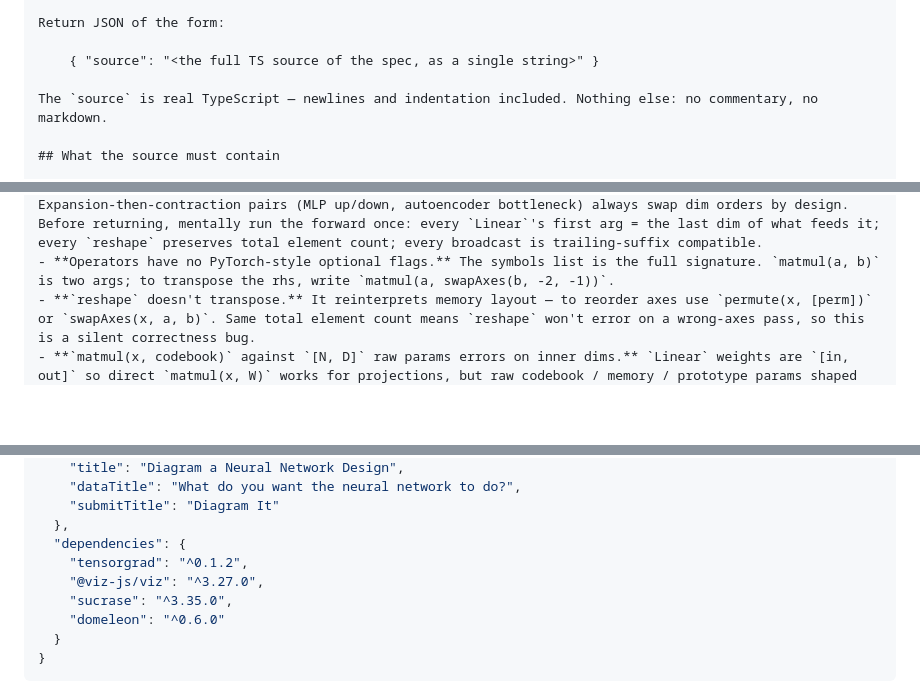
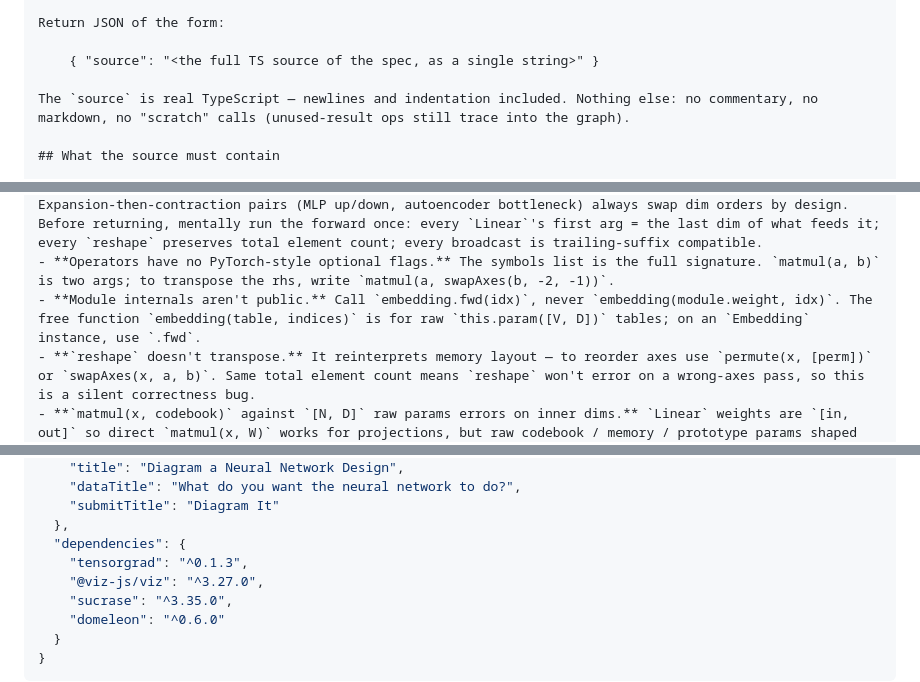
Before and after one commit to typebulb/tensorgrad, a Markdown page: typebulbs/nn-dna.bulb.md, 3 parts joined by grey strips. GitHub-like rendering; blank space fills up the shorter version.

```diff
--- a/typebulbs/nn-dna.bulb.md
+++ b/typebulbs/nn-dna.bulb.md
@@ -1079,7 +1079,7 @@ Return JSON of the form:
 
     { "source": "<the full TS source of the spec, as a single string>" }
 
-The `source` is real TypeScript — newlines and indentation included. Nothing else: no commentary, no markdown.
+The `source` is real TypeScript — newlines and indentation included. Nothing else: no commentary, no markdown, no "scratch" calls (unused-result ops still trace into the graph).
 
 ## What the source must contain
 
@@ -1211,6 +1211,7 @@ The source MUST end with:
 - **`Tensor` has no methods.** Every operation is a free function from the symbols list, applied as `op(x, ...)` — e.g. `reshape(x, [B, -1])`, `sum(x, axis)`, `swapAxes(x, -2, -1)`, `narrow(x, axis, start, len)`.
 - **Shape tracing — the most common compile error.** Every `Linear`/`matmul` input dim must equal the last dim of the upstream tensor. Don't pattern-match by layer name: `attn_proj = Linear(D, D)` and `mlp_proj = Linear(4*D, D)` look parallel but have different shapes because attention preserves `D` while the MLP expands then contracts. Watch any layer immediately after a dim-changing op (`Linear(D, ≠D)`, `splitHeads`, `reshape`, `narrow`, `embedding`): the next layer's input dim is the NEW last dim, not the original. Expansion-then-contraction pairs (MLP up/down, autoencoder bottleneck) always swap dim orders by design. Before returning, mentally run the forward once: every `Linear`'s first arg = the last dim of what feeds it; every `reshape` preserves total element count; every broadcast is trailing-suffix compatible.
 - **Operators have no PyTorch-style optional flags.** The symbols list is the full signature. `matmul(a, b)` is two args; to transpose the rhs, write `matmul(a, swapAxes(b, -2, -1))`.
+- **Module internals aren't public.** Call `embedding.fwd(idx)`, never `embedding(module.weight, idx)`. The free function `embedding(table, indices)` is for raw `this.param([V, D])` tables; on an `Embedding` instance, use `.fwd`.
 - **`reshape` doesn't transpose.** It reinterprets memory layout — to reorder axes use `permute(x, [perm])` or `swapAxes(x, a, b)`. Same total element count means `reshape` won't error on a wrong-axes pass, so this is a silent correctness bug.
 - **`matmul(x, codebook)` against `[N, D]` raw params errors on inner dims.** `Linear` weights are `[in, out]` so direct `matmul(x, W)` works for projections, but raw codebook / memory / prototype params shaped `[N, D]` need `matmul(x, swapAxes(codebook, -1, -2))`. Common when porting "score query against learned vectors" patterns from PyTorch.
 - **Static shapes only** — every dim is a compile-time `const` in your code, not a value read from a tensor.
@@ -1292,7 +1293,7 @@ If the user pastes their own (possibly broken) code, fix it to match these conve
     "submitTitle": "Diagram It"
   },
   "dependencies": {
-    "tensorgrad": "^0.1.2",
+    "tensorgrad": "^0.1.3",
     "@viz-js/viz": "^3.27.0",
     "sucrase": "^3.35.0",
     "domeleon": "^0.6.0"
```
Also changed, not shown: typebulbs/transformer.bulb.md (+5 -3 lines).
